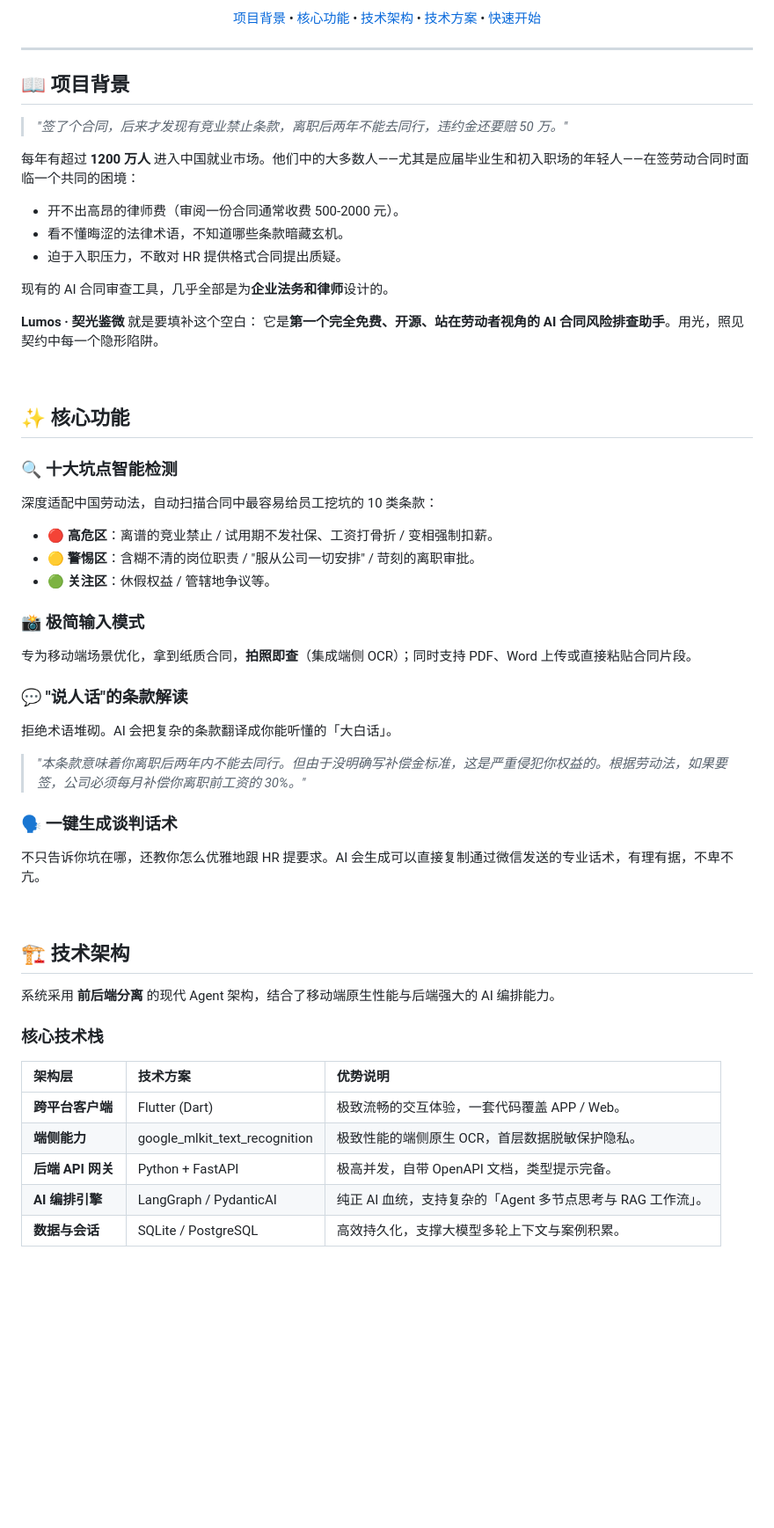
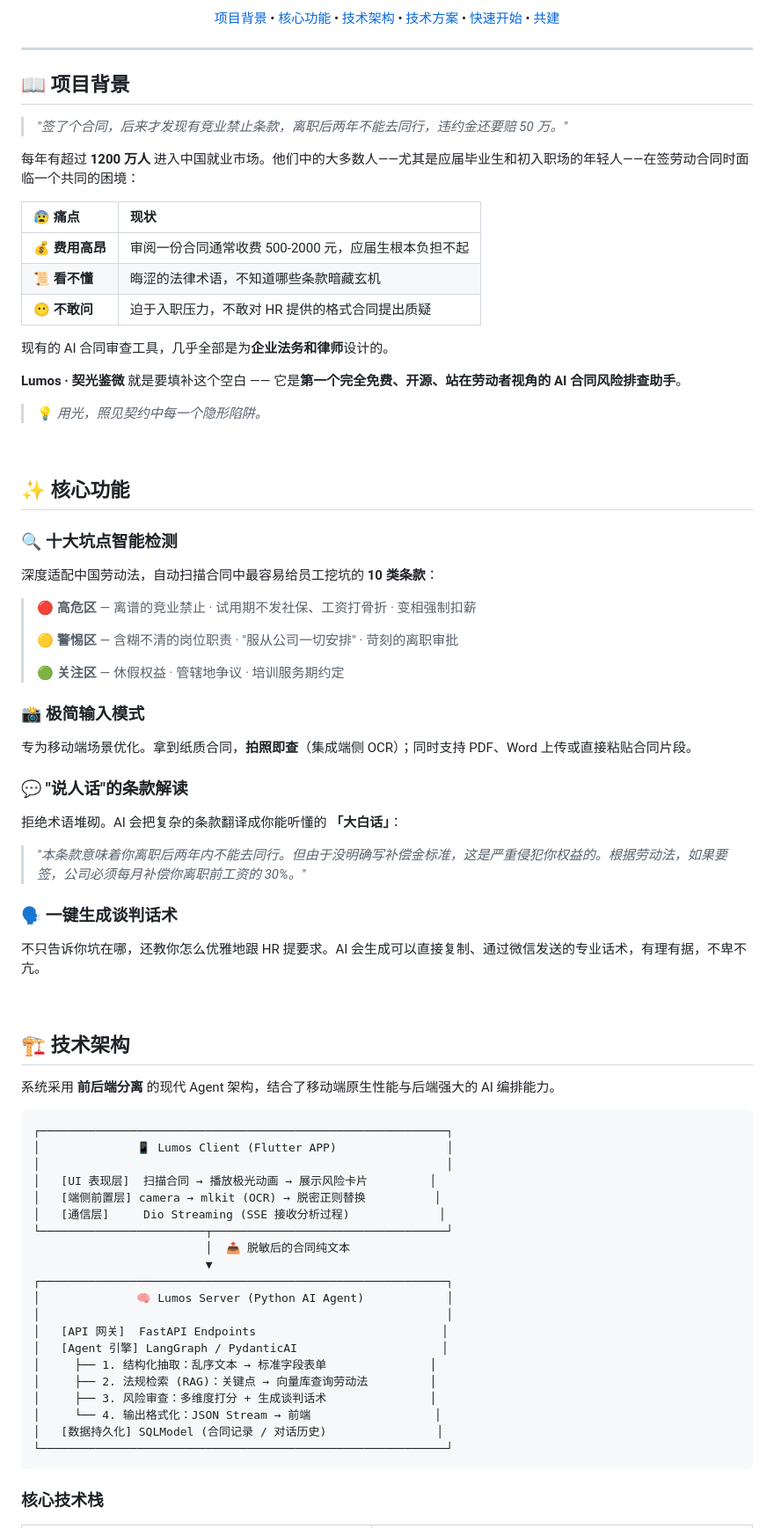
Before and after one commit to 7836246/lumos, a Markdown page: README.md, the part around one of its changes. Shown at 88% size. GitHub-like rendering; blank space fills up the shorter version.

````diff
--- a/README.md
+++ b/README.md
@@ -13,11 +14,12 @@
 </p>
 
 <p align="center">
-  <a href="#项目背景">项目背景</a> •
-  <a href="#核心功能">核心功能</a> •
-  <a href="#技术架构">技术架构</a> •
+  <a href="#-项目背景">项目背景</a> •
+  <a href="#-核心功能">核心功能</a> •
+  <a href="#-技术架构">技术架构</a> •
   <a href="./docs/technical-design.md">技术方案</a> •
-  <a href="#快速开始">快速开始</a>
+  <a href="#-快速开始">快速开始</a> •
+  <a href="#-贡献与共建">共建</a>
 </p>
 
 ---
@@ -28,35 +30,45 @@
 
 每年有超过 **1200 万人** 进入中国就业市场。他们中的大多数人——尤其是应届毕业生和初入职场的年轻人——在签劳动合同时面临一个共同的困境：
 
-- 开不出高昂的律师费（审阅一份合同通常收费 500-2000 元）。
-- 看不懂晦涩的法律术语，不知道哪些条款暗藏玄机。
-- 迫于入职压力，不敢对 HR 提供格式合同提出质疑。
+| 😰 痛点 | 现状 |
+|:---|:---|
+| 💰 **费用高昂** | 审阅一份合同通常收费 500-2000 元，应届生根本负担不起 |
+| 📜 **看不懂** | 晦涩的法律术语，不知道哪些条款暗藏玄机 |
+| 😶 **不敢问** | 迫于入职压力，不敢对 HR 提供的格式合同提出质疑 |
 
 现有的 AI 合同审查工具，几乎全部是为**企业法务和律师**设计的。
 
-**Lumos · 契光鉴微** 就是要填补这个空白：
-它是**第一个完全免费、开源、站在劳动者视角的 AI 合同风险排查助手**。用光，照见契约中每一个隐形陷阱。
+**Lumos · 契光鉴微** 就是要填补这个空白 —— 它是**第一个完全免费、开源、站在劳动者视角的 AI 合同风险排查助手**。
+
+> 💡 *用光，照见契约中每一个隐形陷阱。*
 
 <br>
 
 ## ✨ 核心功能
 
 ### 🔍 十大坑点智能检测
-深度适配中国劳动法，自动扫描合同中最容易给员工挖坑的 10 类条款：
 
-- **🔴 高危区**：离谱的竞业禁止 / 试用期不发社保、工资打骨折 / 变相强制扣薪。
-- **🟡 警惕区**：含糊不清的岗位职责 / "服从公司一切安排" / 苛刻的离职审批。
-- **🟢 关注区**：休假权益 / 管辖地争议等。
+深度适配中国劳动法，自动扫描合同中最容易给员工挖坑的 **10 类条款**：
+
+> 🔴 **高危区** — 离谱的竞业禁止 · 试用期不发社保、工资打骨折 · 变相强制扣薪
+>
+> 🟡 **警惕区** — 含糊不清的岗位职责 · "服从公司一切安排" · 苛刻的离职审批
+>
+> 🟢 **关注区** — 休假权益 · 管辖地争议 · 培训服务期约定
 
 ### 📸 极简输入模式
-专为移动端场景优化，拿到纸质合同，**拍照即查**（集成端侧 OCR）；同时支持 PDF、Word 上传或直接粘贴合同片段。
+
+专为移动端场景优化。拿到纸质合同，**拍照即查**（集成端侧 OCR）；同时支持 PDF、Word 上传或直接粘贴合同片段。
 
 ### 💬 "说人话"的条款解读
-拒绝术语堆砌。AI 会把复杂的条款翻译成你能听懂的「大白话」。
-> _"本条款意味着你离职后两年内不能去同行。但由于没明确写补偿金标准，这是严重侵犯你权益的。根据劳动法，如果要签，公司必须每月补偿你离职前工资的 30%。"_
+
+拒绝术语堆砌。AI 会把复杂的条款翻译成你能听懂的 **「大白话」**：
+
+> *"本条款意味着你离职后两年内不能去同行。但由于没明确写补偿金标准，这是严重侵犯你权益的。根据劳动法，如果要签，公司必须每月补偿你离职前工资的 30%。"*
 
 ### 🗣️ 一键生成谈判话术
-不只告诉你坑在哪，还教你怎么优雅地跟 HR 提要求。AI 会生成可以直接复制通过微信发送的专业话术，有理有据，不卑不亢。
+
+不只告诉你坑在哪，还教你怎么优雅地跟 HR 提要求。AI 会生成可以直接复制、通过微信发送的专业话术，有理有据，不卑不亢。
 
 <br>
 
@@ -64,13 +76,32 @@
 
 系统采用 **前后端分离** 的现代 Agent 架构，结合了移动端原生性能与后端强大的 AI 编排能力。
 
+```
+┌───────────────────────────────────────────────────────────┐
+│              📱 Lumos Client (Flutter APP)                │
+│                                                           │
+│   [UI 表现层]  扫描合同 → 播放极光动画 → 展示风险卡片         │
+│   [端侧前置层] camera → mlkit (OCR) → 脱密正则替换          │
+│   [通信层]     Dio Streaming (SSE 接收分析过程)             │
+└────────────────────────┬──────────────────────────────────┘
+                         │  📤 脱敏后的合同纯文本
+                         ▼
+┌───────────────────────────────────────────────────────────┐
+│              🧠 Lumos Server (Python AI Agent)            │
+│                                                           │
+│   [API 网关]  FastAPI Endpoints                           │
+│   [Agent 引擎] LangGraph / PydanticAI                     │
+│     ├── 1. 结构化抽取：乱序文本 → 标准字段表单               │
+│     ├── 2. 法规检索 (RAG)：关键点 → 向量库查询劳动法         │
+│     ├── 3. 风险审查：多维度打分 + 生成谈判话术               │
+│     └── 4. 输出格式化：JSON Stream → 前端                  │
+│   [数据持久化] SQLModel (合同记录 / 对话历史)                │
+└───────────────────────────────────────────────────────────┘
+```
+
 ### 核心技术栈
 
-| 架构层 | 技术方案 | 优势说明 |
-|:---|:---|:---|
-| **跨平台客户端** | Flutter (Dart) | 极致流畅的交互体验，一套代码覆盖 APP / Web。 |
-| **端侧能力** | google_mlkit_text_recognition | 极致性能的端侧原生 OCR，首层数据脱敏保护隐私。 |
-| **后端 API 网关**| Python + FastAPI | 极高并发，自带 OpenAPI 文档，类型提示完备。 |
-| **AI 编排引擎** | LangGraph / PydanticAI | 纯正 AI 血统，支持复杂的「Agent 多节点思考与 RAG 工作流」。 |
-| **数据与会话** | SQLite / PostgreSQL | 高效持久化，支撑大模型多轮上下文与案例积累。 |
+<table>
+<tr>
+<td>
 
````
Also changed, not shown: other parts of README.md (+97 -12 lines), public/images/banner.png.
